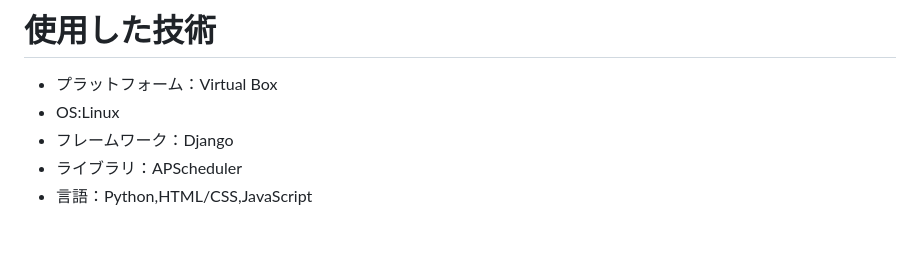
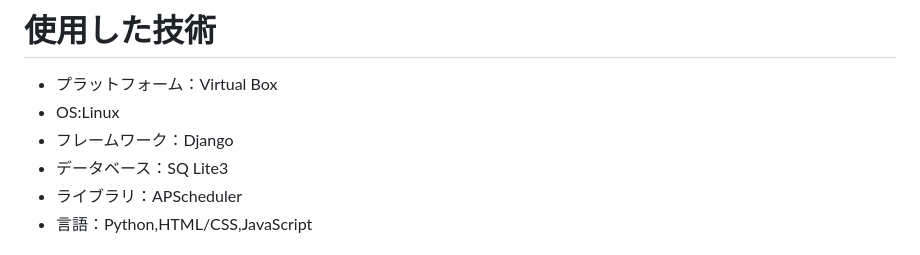
Before and after one commit to 2011170073/labo_maagement, a Markdown page: README.md, the part around the change. Drawn GitHub-style.

```diff
--- a/README.md
+++ b/README.md
@@ -24,6 +24,7 @@
 - プラットフォーム：Virtual Box
 - OS:Linux
 - フレームワーク：Django
+- データベース：SQ Lite3
 - ライブラリ：APScheduler
 - 言語：Python,HTML/CSS,JavaScript
 
```
